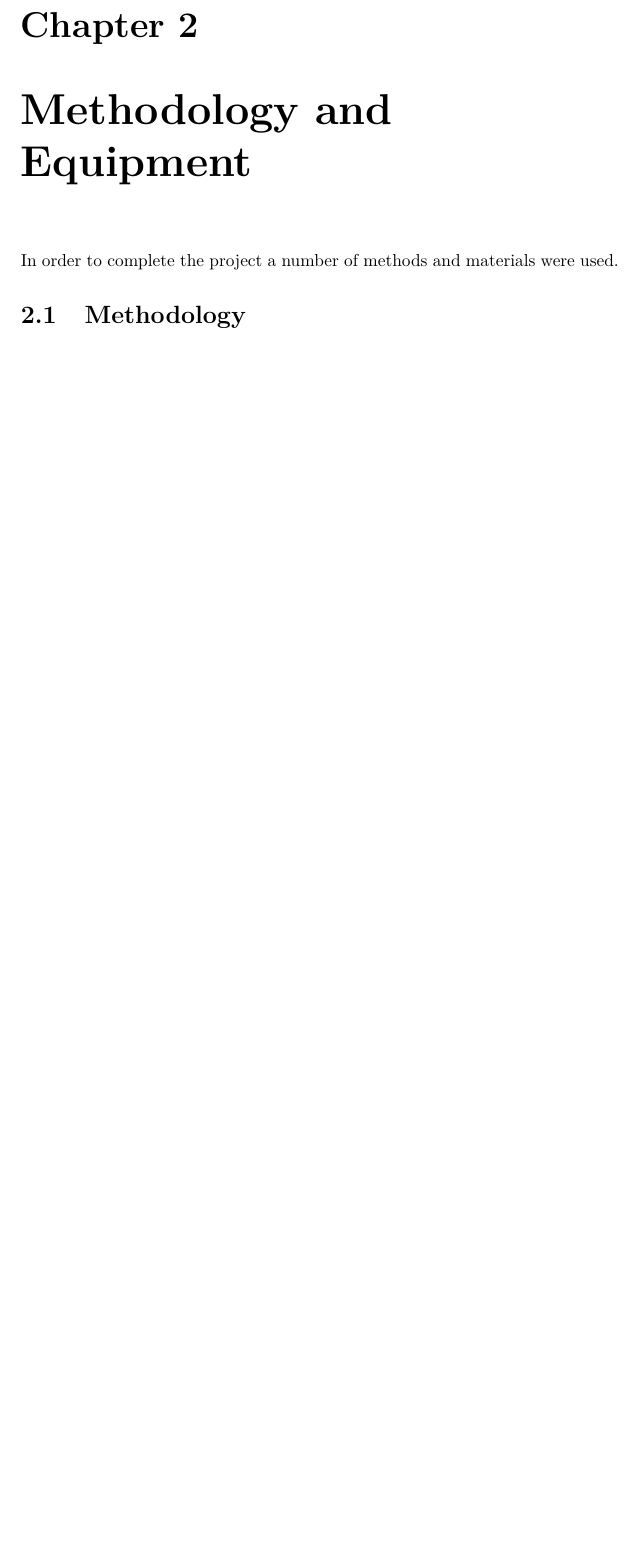
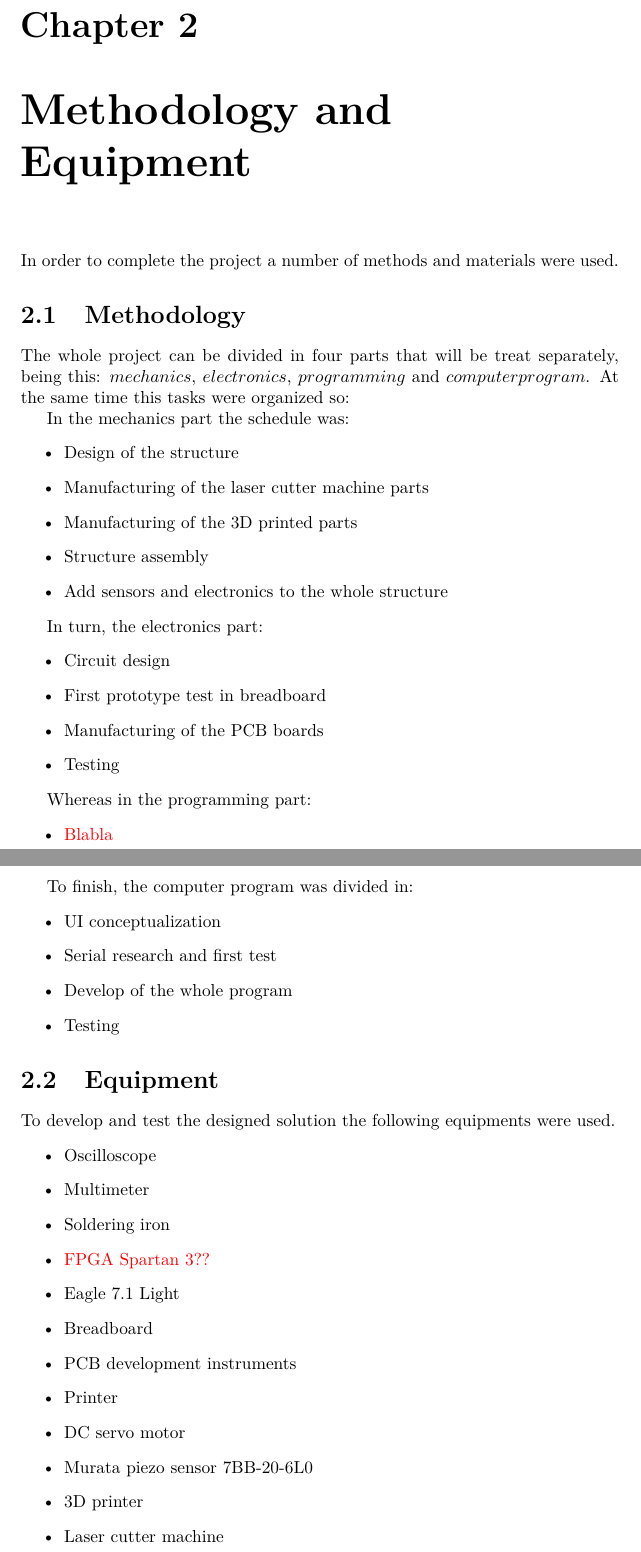
Before and after one commit to ppballcatcher/report, a LaTeX document (report.tex, which reads chapters/methodology/methodology.tex): part of page 6 of 15 before the commit and two parts of pages 5 and 6 of 15 after it, the two joined at a grey line, cut so that both start at the same text, the shorter picture padded with empty space. Compiled offline with pdfLaTeX.

Commit message:
dummy commit

```diff
--- a/chapters/methodology/methodology.tex
+++ b/chapters/methodology/methodology.tex
@@ -1,6 +1,55 @@
 \chapter{Methodology and Equipment}
 \label{chap:methodology}
+	In order to complete the project a number of methods and materials were used.
 
-In order to complete the project a number of methods and materials were used.
-\section{Methodology}
-\label{sec:methodology}
+	\section{Methodology}
+	\label{sec:methodology}
+		The whole project can be divided in four parts that will be treat separately, being this: $mechanics$, $electronics$, $programming$ and $computer program$. At the same time this tasks were organized so:
+
+		In the mechanics part the schedule was:
+		\begin{itemize}
+			\item Design of the structure
+			\item Manufacturing of the laser cutter machine parts
+			\item Manufacturing of the 3D printed parts
+			\item Structure assembly
+			\item Add sensors and electronics to the whole structure
+		\end{itemize}
+
+		In turn, the electronics part:
+		\begin{itemize}
+			\item Circuit design
+			\item First prototype test in breadboard
+			\item Manufacturing of the PCB boards
+			\item Testing
+		\end{itemize}
+
+		Whereas in the programming part:
+		\begin{itemize}
+			\item \textcolor{red}{Blabla}
+		\end{itemize}
+
+		To finish, the computer program was divided in:
+		\begin{itemize}
+			\item UI conceptualization
+			\item Serial research and first test
+			\item Develop of the whole program
+			\item Testing
+		\end{itemize}
+
+	\section{Equipment}
+	\label{sec:equipment}
+		To develop and test the designed solution the following equipments were used.
+		\begin{itemize}
+			\item Oscilloscope
+			\item Multimeter
+			\item Soldering iron
+			\item \textcolor{red}{FPGA Spartan 3??}
+			\item Eagle 7.1 Light
+			\item Breadboard
+			\item PCB development instruments
+			\item Printer
+			\item DC servo motor
+			\item Murata piezo sensor 7BB-20-6L0
+			\item 3D printer
+			\item Laser cutter machine
+		\end{itemize}
--- a/report.tex
+++ b/report.tex
@@ -15,7 +15,7 @@
 \usepackage{color} %For colorize the text. Just for make red the reminders
 \usepackage{subcaption}
 \usepackage{tikz}
-\usepackage{amsmath} % align
+\usepackage{mathtools}
 \usetikzlibrary{calc}
 
 \bibliography{bibliography.bib}
@@ -27,7 +27,7 @@
 
 % Title Page
 \title{Ping pong ball catcher}
-\date{October 27, 2014}
+\date{December 14, 2014}
 \author{Anders Jensen\thanks{\url{anje111@student.sdu.dk}}}
 \author{Jorge Rodriguez Marin\thanks{\url{jorod14@student.sdu.dk}}}
 \author{Kim Lindberg Schwaner\thanks{\url{kschw10@student.sdu.dk}}}
```
Also changed, not shown: chapters/catcher/catcher.tex (+9 -7 lines), chapters/introduction/introduction.tex (+7 -9 lines), report.pdf, 2 other files.
